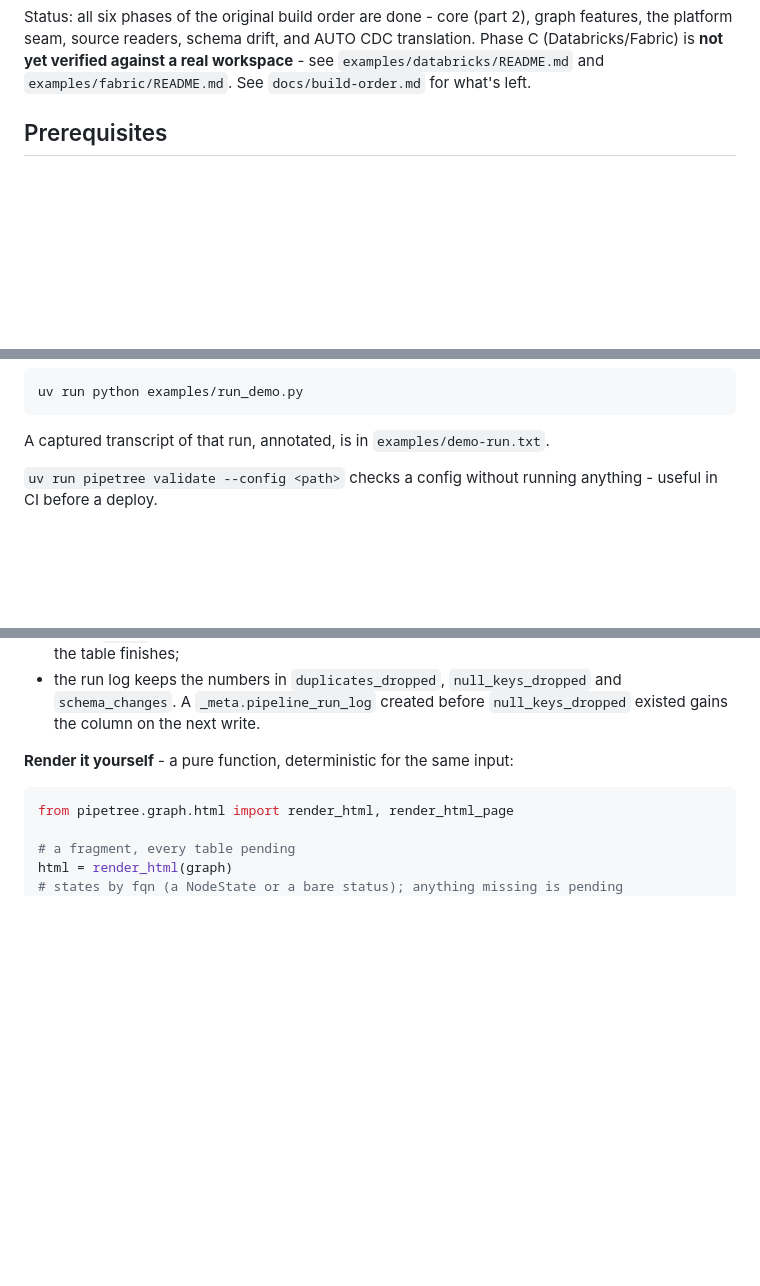
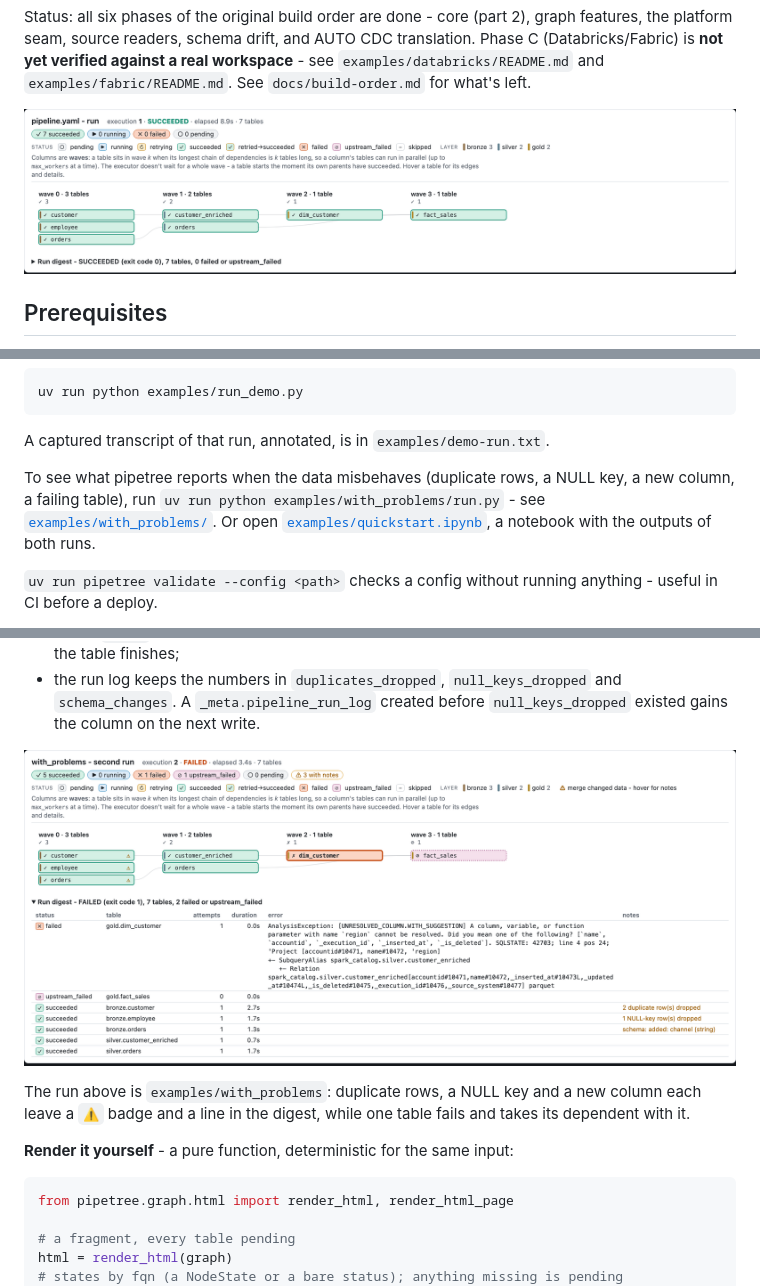
Before and after one commit to phant0mw0lf/pipetree, a Markdown page: README.md, 3 parts joined by grey strips. Drawn GitHub-style; pictures changed too: docs/images/graph-clean.png (added), docs/images/graph-with-notes.png (added); blank space fills up the shorter version.

````diff
--- a/README.md
+++ b/README.md
@@ -15,6 +15,8 @@ Status: all six phases of the original build order are done - core (part
 AUTO CDC translation. Phase C (Databricks/Fabric) is **not yet verified
 against a real workspace** - see `examples/databricks/README.md` and
 `examples/fabric/README.md`. See `docs/build-order.md` for what's left.
+
+![pipetree's dependency graph after a run: seven tables in four waves, all succeeded](docs/images/graph-clean.png)
 
 ## Prerequisites
 
@@ -47,6 +49,13 @@ uv run python examples/run_demo.py
 ```
 
 A captured transcript of that run, annotated, is in `examples/demo-run.txt`.
+
+To see what pipetree reports when the data misbehaves (duplicate rows, a
+NULL key, a new column, a failing table), run
+`uv run python examples/with_problems/run.py` - see
+[`examples/with_problems/`](examples/with_problems/README.md). Or open
+[`examples/quickstart.ipynb`](examples/quickstart.ipynb), a notebook with
+the outputs of both runs.
 
 `uv run pipetree validate --config <path>` checks a config without running
 anything - useful in CI before a deploy.
@@ -108,6 +117,12 @@ drift still succeeds, so each of those becomes a *note* on the table:
   `null_keys_dropped` and `schema_changes`. A `_meta.pipeline_run_log`
   created before `null_keys_dropped` existed gains the column on the next
   write.
+
+![the graph of a run with notes: three tables carry a warning badge, gold.dim_customer failed and gold.fact_sales is upstream_failed, and the digest lists the notes](docs/images/graph-with-notes.png)
+
+The run above is `examples/with_problems`: duplicate rows, a NULL key and a
+new column each leave a `⚠` badge and a line in the digest, while one table
+fails and takes its dependent with it.
 
 **Render it yourself** - a pure function, deterministic for the same input:
 
````
Also changed, not shown: other parts of README.md (+1 -0 lines), examples/with_problems/README.md (added, +30 -0 lines), 15 other files.
